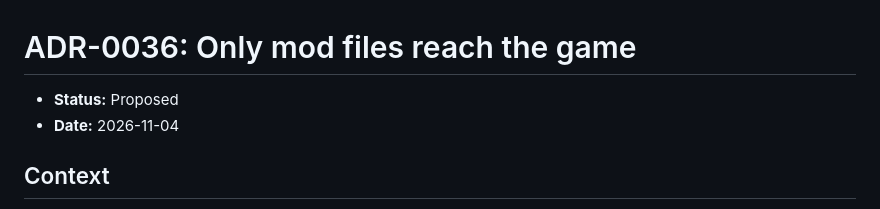
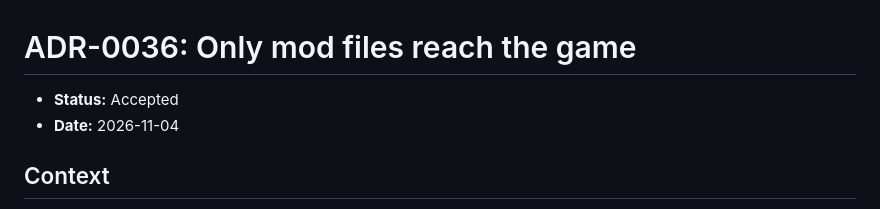
Before and after one commit to arastella625/DAORework, a Markdown page: docs/adr/0036-only-mod-files-reach-the-game.md, the part around the change. Rendered like a GitHub page.

Commit message:
docs(adr): accept ADR-0036, as the owner decided (P2.6-14)
Co-Authored-By: Claude Opus 5.5 <noreply@anthropic.com>

```diff
--- a/docs/adr/0036-only-mod-files-reach-the-game.md
+++ b/docs/adr/0036-only-mod-files-reach-the-game.md
@@ -1,6 +1,6 @@
 # ADR-0036: Only mod files reach the game
 
-- **Status:** Proposed
+- **Status:** Accepted
 - **Date:** 2026-11-04
 
 ## Context
```
Also changed, not shown: docs/ROADMAP.md (+1 -1 lines).
